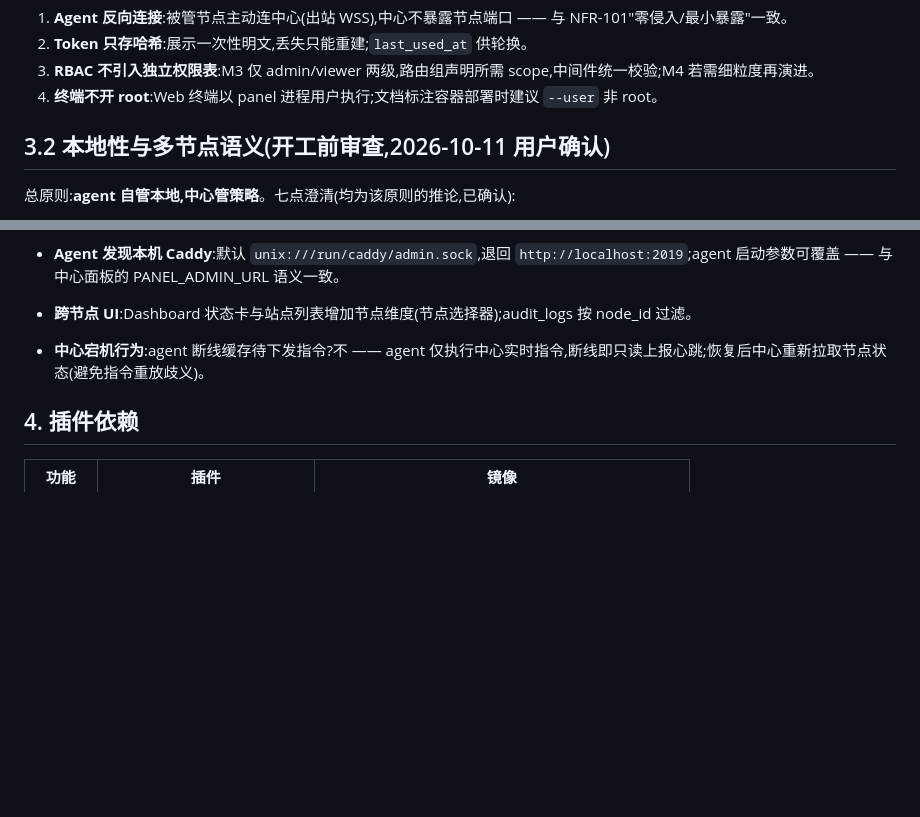
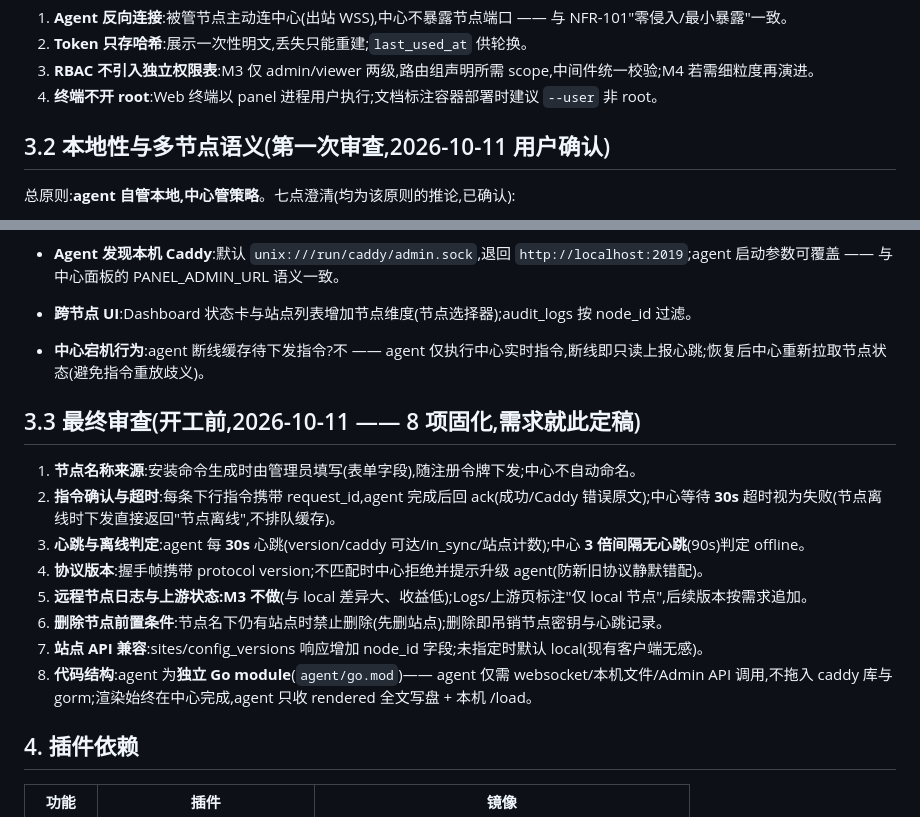
Before and after one commit to realqingtian/Caddy-Panel, a Markdown page: docs/m3-design.md, 2 parts joined by grey strips. Drawn GitHub-style; blank space fills up the shorter version.

Commit message:
docs(M3): T3.3 最终审查 —— 端到端推演固化 8 项设计缺口,需求定稿

```diff
--- a/docs/m3-design.md
+++ b/docs/m3-design.md
@@ -35,7 +35,7 @@ nodes(T3.3)
 3. **RBAC 不引入独立权限表**:M3 仅 admin/viewer 两级,路由组声明所需 scope,中间件统一校验;M4 若需细粒度再演进。
 4. **终端不开 root**:Web 终端以 panel 进程用户执行;文档标注容器部署时建议 `--user` 非 root。
 
-## 3.2 本地性与多节点语义(开工前审查,2026-10-11 用户确认)
+## 3.2 本地性与多节点语义(第一次审查,2026-10-11 用户确认)
 
 总原则:**agent 自管本地,中心管策略**。七点澄清(均为该原则的推论,已确认):
 
@@ -57,6 +57,17 @@ nodes(T3.3)
 - **跨节点 UI**:Dashboard 状态卡与站点列表增加节点维度(节点选择器);audit_logs 按 node_id 过滤。
 - **中心宕机行为**:agent 断线缓存待下发指令?不 —— agent 仅执行中心实时指令,断线即只读上报心跳;恢复后中心重新拉取节点状态(避免指令重放歧义)。
 
+## 3.3 最终审查(开工前,2026-10-11 —— 8 项固化,需求就此定稿)
+
+1. **节点名称来源**:安装命令生成时由管理员填写(表单字段),随注册令牌下发;中心不自动命名。
+2. **指令确认与超时**:每条下行指令携带 request_id,agent 完成后回 ack(成功/Caddy 错误原文);中心等待 **30s** 超时视为失败(节点离线时下发直接返回"节点离线",不排队缓存)。
+3. **心跳与离线判定**:agent 每 **30s** 心跳(version/caddy 可达/in_sync/站点计数);中心 **3 倍间隔无心跳**(90s)判定 offline。
+4. **协议版本**:握手帧携带 protocol version;不匹配时中心拒绝并提示升级 agent(防新旧协议静默错配)。
+5. **远程节点日志与上游状态:M3 不做**(与 local 差异大、收益低);Logs/上游页标注"仅 local 节点",后续版本按需求追加。
+6. **删除节点前置条件**:节点名下仍有站点时禁止删除(先删站点);删除即吊销节点密钥与心跳记录。
+7. **站点 API 兼容**:sites/config_versions 响应增加 node_id 字段;未指定时默认 local(现有客户端无感)。
+8. **代码结构**:agent 为**独立 Go module**(`agent/go.mod`)—— agent 仅需 websocket/本机文件/Admin API 调用,不拖入 caddy 库与 gorm;渲染始终在中心完成,agent 只收 rendered 全文写盘 + 本机 /load。
+
 ## 4. 插件依赖
 
 | 功能 | 插件 | 镜像 |
```
Also changed, not shown: docs/progress.md (+1 -0 lines).
